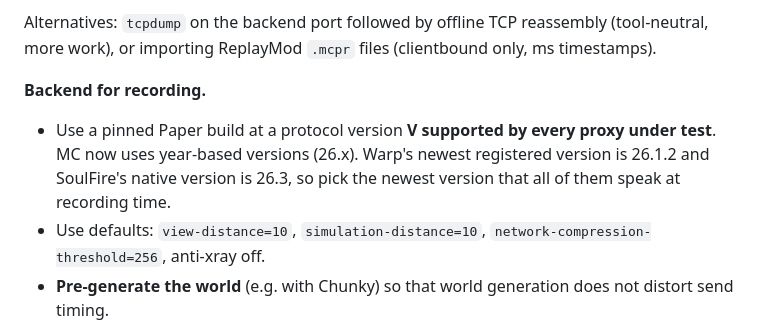
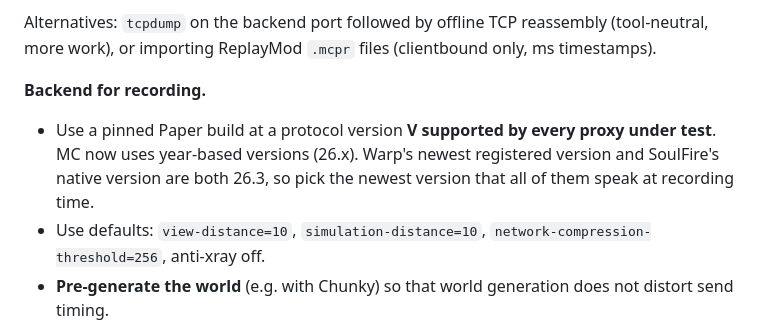
Before and after one commit to NeosiaNexus/Warp, a Markdown page: docs/research/benchmark-methodology.md, the part around the change. Drawn GitHub-style.

Commit message:
docs(research): name 26.3 as Warp's newest version in the benchmark notes
The benchmark notes, just updated on the base branch, name 26.1.2 as
Warp's newest version. With 26.2 and 26.3 registered, Warp and SoulFire
both speak 26.3.

Part of #48

```diff
--- a/docs/research/benchmark-methodology.md
+++ b/docs/research/benchmark-methodology.md
@@ -295,7 +295,7 @@ The harness should use **its own minimal codec**: VarInt, framing, zlib through
 Alternatives: `tcpdump` on the backend port followed by offline TCP reassembly (tool-neutral, more work), or importing ReplayMod `.mcpr` files (clientbound only, ms timestamps).
 
 **Backend for recording.**
-- Use a pinned Paper build at a protocol version **V supported by every proxy under test**. MC now uses year-based versions (26.x). Warp's newest registered version is 26.1.2 and SoulFire's native version is 26.3, so pick the newest version that all of them speak at recording time.
+- Use a pinned Paper build at a protocol version **V supported by every proxy under test**. MC now uses year-based versions (26.x). Warp's newest registered version and SoulFire's native version are both 26.3, so pick the newest version that all of them speak at recording time.
 - Use defaults: `view-distance=10`, `simulation-distance=10`, `network-compression-threshold=256`, anti-xray off.
 - **Pre-generate the world** (e.g. with Chunky) so that world generation does not distort send timing.
 - Disable plugins except a bot-population helper if needed.
```
